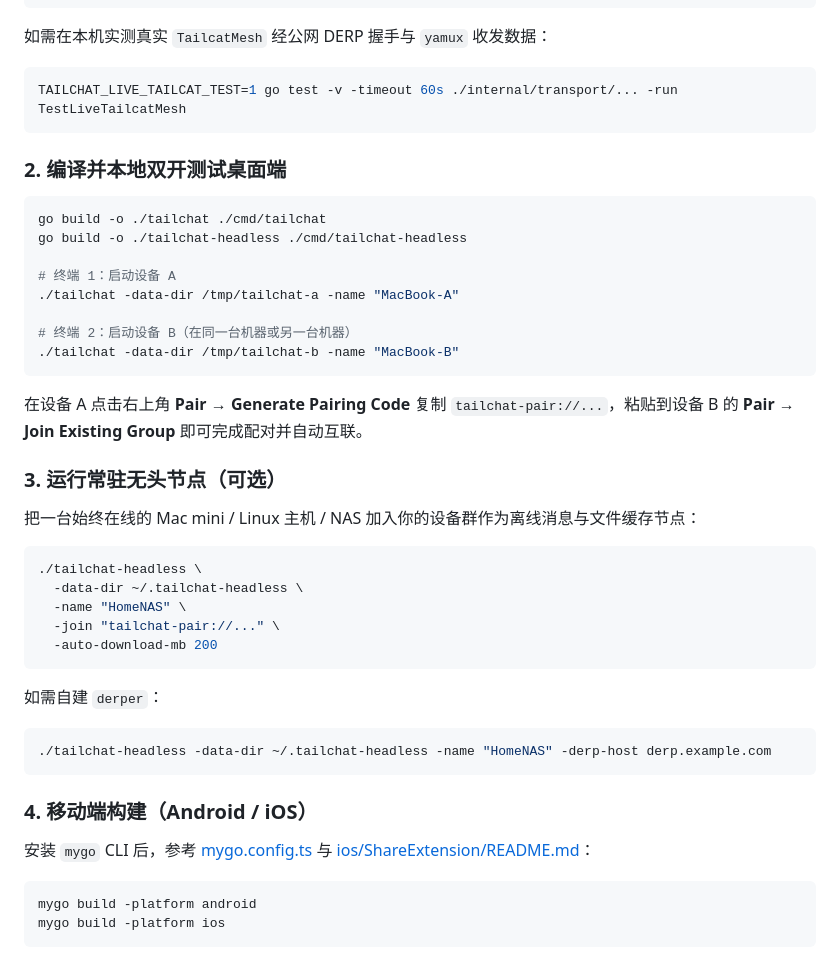
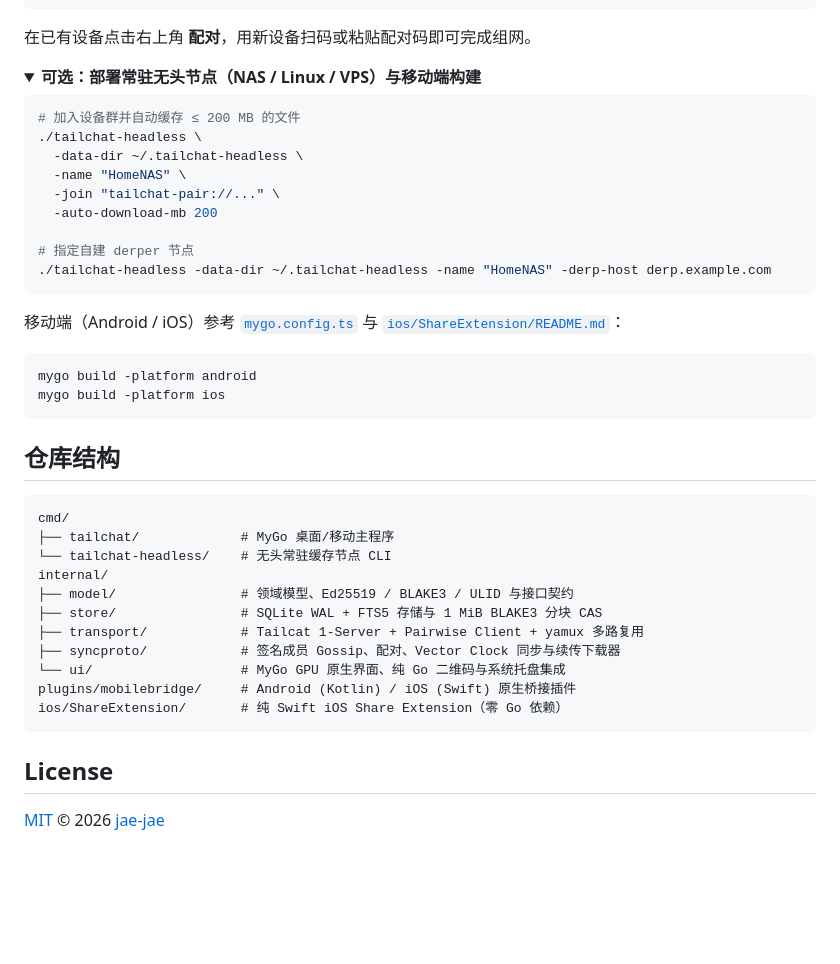
Before and after one commit to jae-jae/tailchat, a Markdown page: README.md, the part around one of its changes. Rendered like a GitHub page; folded sections open; blank space fills up the shorter version.

````diff
--- a/README.md
+++ b/README.md
@@ -42,41 +63,48 @@
 go test -race ./...
 ```
 
-如需在本机实测真实 `TailcatMesh` 经公网 DERP 握手与 `yamux` 收发数据：
+在已有设备点击右上角 **配对**，用新设备扫码或粘贴配对码即可完成组网。
+
+<details>
+<summary><b>可选：部署常驻无头节点（NAS / Linux / VPS）与移动端构建</b></summary>
+
 ```bash
-TAILCHAT_LIVE_TAILCAT_TEST=1 go test -v -timeout 60s ./internal/transport/... -run TestLiveTailcatMesh
-```
-
-### 2. 编译并本地双开测试桌面端
-```bash
-go build -o ./tailchat ./cmd/tailchat
-go build -o ./tailchat-headless ./cmd/tailchat-headless
-
-# 终端 1：启动设备 A
-./tailchat -data-dir /tmp/tailchat-a -name "MacBook-A"
-
-# 终端 2：启动设备 B（在同一台机器或另一台机器）
-./tailchat -data-dir /tmp/tailchat-b -name "MacBook-B"
-```
-在设备 A 点击右上角 **Pair → Generate Pairing Code** 复制 `tailchat-pair://...`，粘贴到设备 B 的 **Pair → Join Existing Group** 即可完成配对并自动互联。
-
-### 3. 运行常驻无头节点（可选）
-把一台始终在线的 Mac mini / Linux 主机 / NAS 加入你的设备群作为离线消息与文件缓存节点：
-```bash
+# 加入设备群并自动缓存 ≤ 200 MB 的文件
 ./tailchat-headless \
   -data-dir ~/.tailchat-headless \
   -name "HomeNAS" \
   -join "tailchat-pair://..." \
   -auto-download-mb 200
-```
-如需自建 `derper`：
-```bash
+
+# 指定自建 derper 节点
 ./tailchat-headless -data-dir ~/.tailchat-headless -name "HomeNAS" -derp-host derp.example.com
 ```
 
-### 4. 移动端构建（Android / iOS）
-安装 `mygo` CLI 后，参考 [mygo.config.ts](mygo.config.ts) 与 [ios/ShareExtension/README.md](ios/ShareExtension/README.md)：
+移动端（Android / iOS）参考 [`mygo.config.ts`](mygo.config.ts) 与 [`ios/ShareExtension/README.md`](ios/ShareExtension/README.md)：
+
 ```bash
 mygo build -platform android
 mygo build -platform ios
 ```
+
+</details>
+
+## 仓库结构
+
+```text
+cmd/
+├── tailchat/             # MyGo 桌面/移动主程序
+└── tailchat-headless/    # 无头常驻缓存节点 CLI
+internal/
+├── model/                # 领域模型、Ed25519 / BLAKE3 / ULID 与接口契约
+├── store/                # SQLite WAL + FTS5 存储与 1 MiB BLAKE3 分块 CAS
+├── transport/            # Tailcat 1-Server + Pairwise Client + yamux 多路复用
+├── syncproto/            # 签名成员 Gossip、配对、Vector Clock 同步与续传下载器
+└── ui/                   # MyGo GPU 原生界面、纯 Go 二维码与系统托盘集成
+plugins/mobilebridge/     # Android (Kotlin) / iOS (Swift) 原生桥接插件
+ios/ShareExtension/       # 纯 Swift iOS Share Extension（零 Go 依赖）
+```
+
+## License
+
+[MIT](LICENSE) © 2026 [jae-jae](https://github.com/jae-jae)
````
Also changed, not shown: other parts of README.md (+50 -29 lines), docs/screenshots/devices.png (added), docs/screenshots/hero.png (added), docs/screenshots/main.png (added), docs/screenshots/pairing-qr.png (added), docs/screenshots/settings-derp.png (added), 2 other files.
